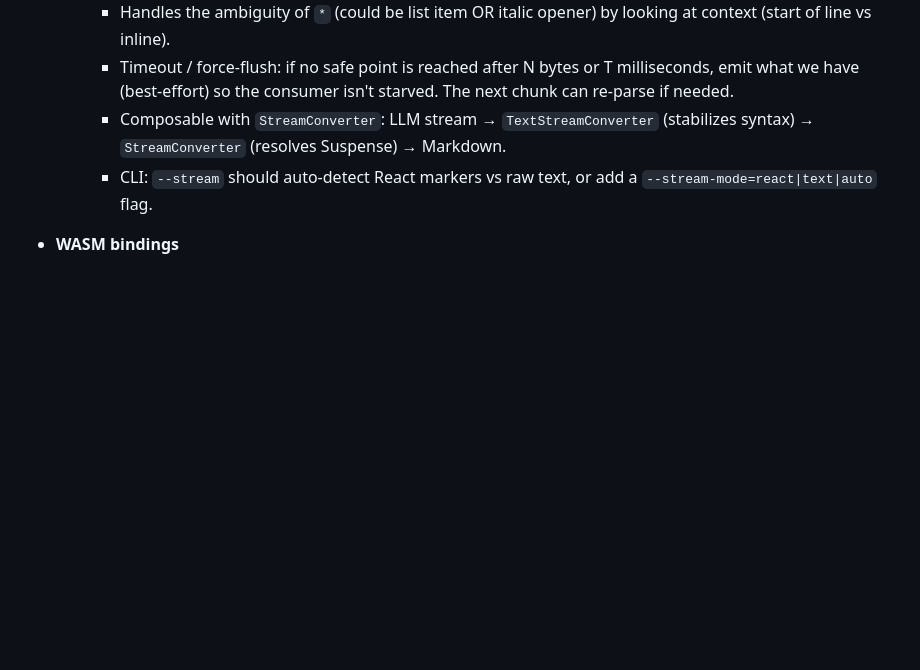
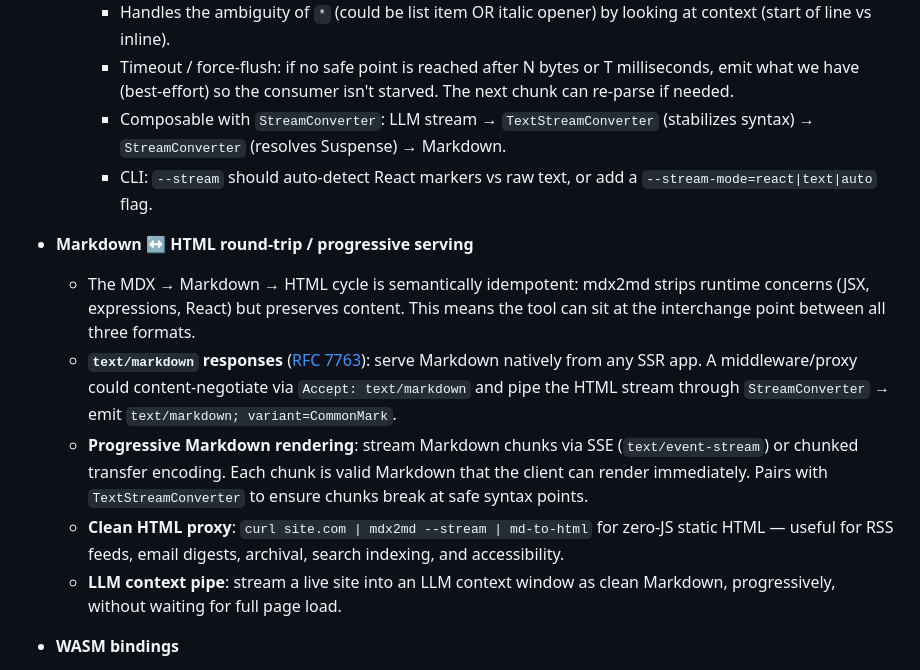
Before and after one commit to icyJoseph/mdx2md, a Markdown page: TODOS.md, the part around the change. GitHub-like rendering; blank space fills up the shorter version.

Commit message:
docs: add Markdown ↔ HTML round-trip and progressive serving ideas
RFC 7763 text/markdown content negotiation, SSE streaming,
clean HTML proxy, LLM context pipe use cases.

```diff
--- a/TODOS.md
+++ b/TODOS.md
@@ -49,6 +49,24 @@
     - CLI: `--stream` should auto-detect React markers vs raw text, or add a
       `--stream-mode=react|text|auto` flag.
 
+- **Markdown ↔ HTML round-trip / progressive serving**
+  - The MDX → Markdown → HTML cycle is semantically idempotent: mdx2md strips
+    runtime concerns (JSX, expressions, React) but preserves content. This means
+    the tool can sit at the interchange point between all three formats.
+  - **`text/markdown` responses** ([RFC 7763](https://datatracker.ietf.org/doc/html/rfc7763)):
+    serve Markdown natively from any SSR app. A middleware/proxy could
+    content-negotiate via `Accept: text/markdown` and pipe the HTML stream
+    through `StreamConverter` → emit `text/markdown; variant=CommonMark`.
+  - **Progressive Markdown rendering**: stream Markdown chunks via SSE
+    (`text/event-stream`) or chunked transfer encoding. Each chunk is valid
+    Markdown that the client can render immediately. Pairs with
+    `TextStreamConverter` to ensure chunks break at safe syntax points.
+  - **Clean HTML proxy**: `curl site.com | mdx2md --stream | md-to-html` for
+    zero-JS static HTML — useful for RSS feeds, email digests, archival,
+    search indexing, and accessibility.
+  - **LLM context pipe**: stream a live site into an LLM context window as
+    clean Markdown, progressively, without waiting for full page load.
+
 - **WASM bindings**
   - Revisit `JsComponentResolver::resolve`’s use of `func.call1(&JsValue::NULL, ...)`:
     if component callbacks ever need a non-null `this`, adjust to pass a more
```
